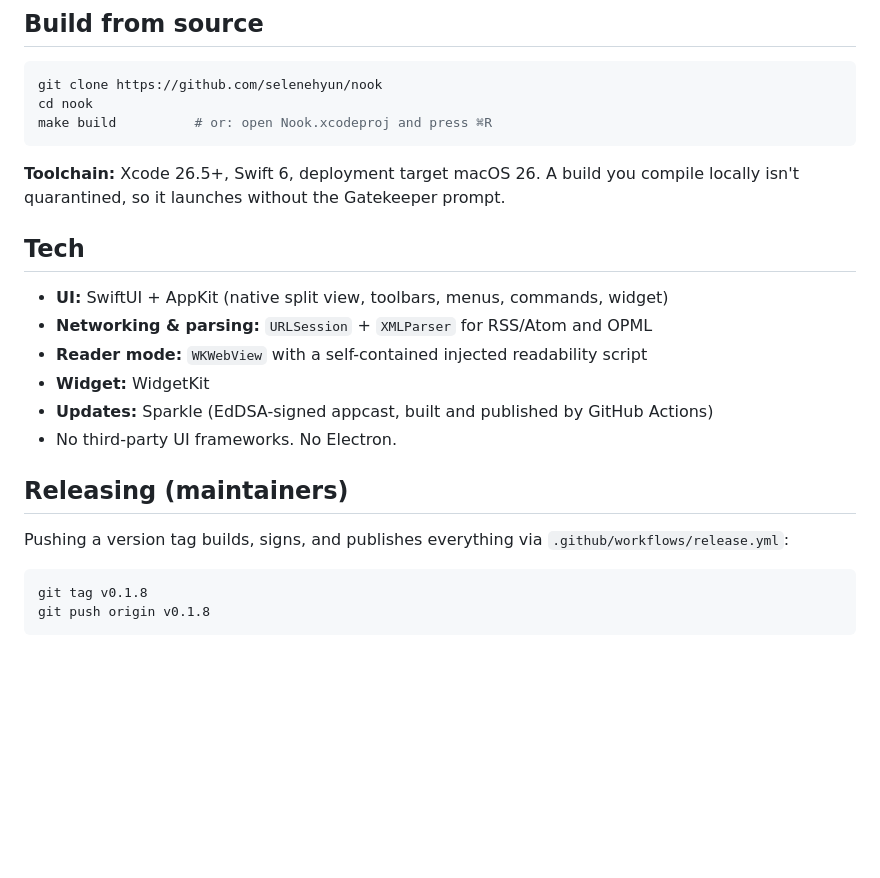
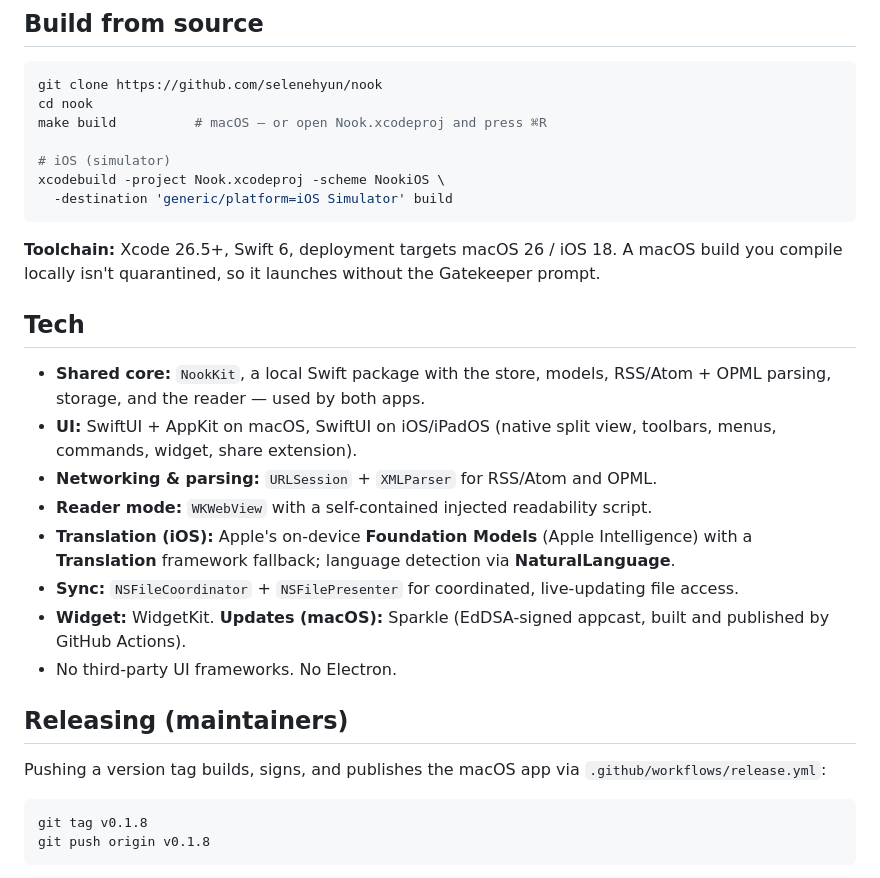
Before and after one commit to selenehyun/nook, a Markdown page: README.md, the part around one of its changes. Drawn GitHub-style; blank space fills up the shorter version.

````diff
--- a/README.md
+++ b/README.md
@@ -102,23 +121,29 @@ Nook updates itself with [Sparkle](https://sparkle-project.org), tuned to stay o
 ```sh
 git clone https://github.com/selenehyun/nook
 cd nook
-make build          # or: open Nook.xcodeproj and press ⌘R
+make build          # macOS — or open Nook.xcodeproj and press ⌘R
+
+# iOS (simulator)
+xcodebuild -project Nook.xcodeproj -scheme NookiOS \
+  -destination 'generic/platform=iOS Simulator' build
 ```
 
-**Toolchain:** Xcode 26.5+, Swift 6, deployment target macOS 26. A build you compile locally isn't quarantined, so it launches without the Gatekeeper prompt.
+**Toolchain:** Xcode 26.5+, Swift 6, deployment targets macOS 26 / iOS 18. A macOS build you compile locally isn't quarantined, so it launches without the Gatekeeper prompt.
 
 ## Tech
 
-- **UI:** SwiftUI + AppKit (native split view, toolbars, menus, commands, widget)
-- **Networking & parsing:** `URLSession` + `XMLParser` for RSS/Atom and OPML
-- **Reader mode:** `WKWebView` with a self-contained injected readability script
-- **Widget:** WidgetKit
-- **Updates:** Sparkle (EdDSA-signed appcast, built and published by GitHub Actions)
+- **Shared core:** `NookKit`, a local Swift package with the store, models, RSS/Atom + OPML parsing, storage, and the reader — used by both apps.
+- **UI:** SwiftUI + AppKit on macOS, SwiftUI on iOS/iPadOS (native split view, toolbars, menus, commands, widget, share extension).
+- **Networking & parsing:** `URLSession` + `XMLParser` for RSS/Atom and OPML.
+- **Reader mode:** `WKWebView` with a self-contained injected readability script.
+- **Translation (iOS):** Apple's on-device **Foundation Models** (Apple Intelligence) with a **Translation** framework fallback; language detection via **NaturalLanguage**.
+- **Sync:** `NSFileCoordinator` + `NSFilePresenter` for coordinated, live-updating file access.
+- **Widget:** WidgetKit. **Updates (macOS):** Sparkle (EdDSA-signed appcast, built and published by GitHub Actions).
 - No third-party UI frameworks. No Electron.
 
 ## Releasing (maintainers)
 
-Pushing a version tag builds, signs, and publishes everything via `.github/workflows/release.yml`:
+Pushing a version tag builds, signs, and publishes the macOS app via `.github/workflows/release.yml`:
 
 ```sh
 git tag v0.1.8
````
Also changed, not shown: other parts of README.md (+36 -17 lines).
